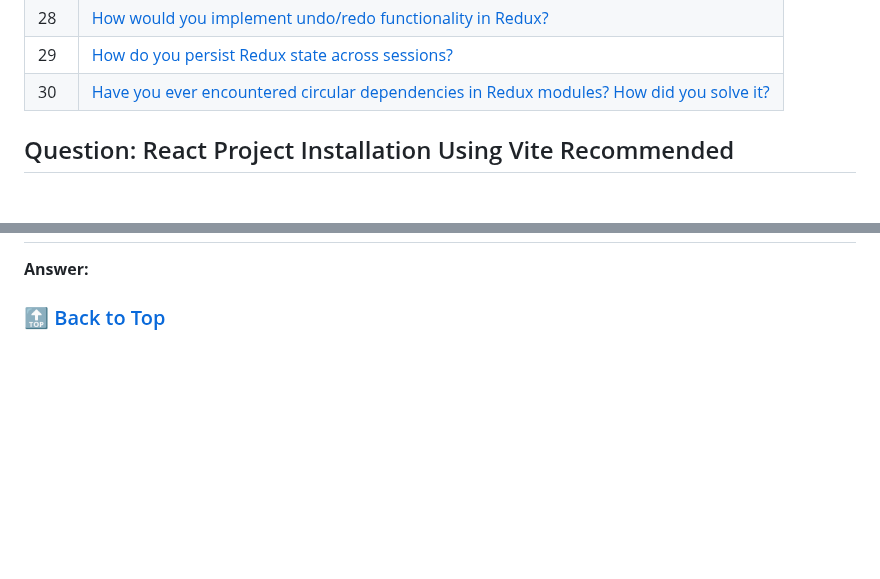
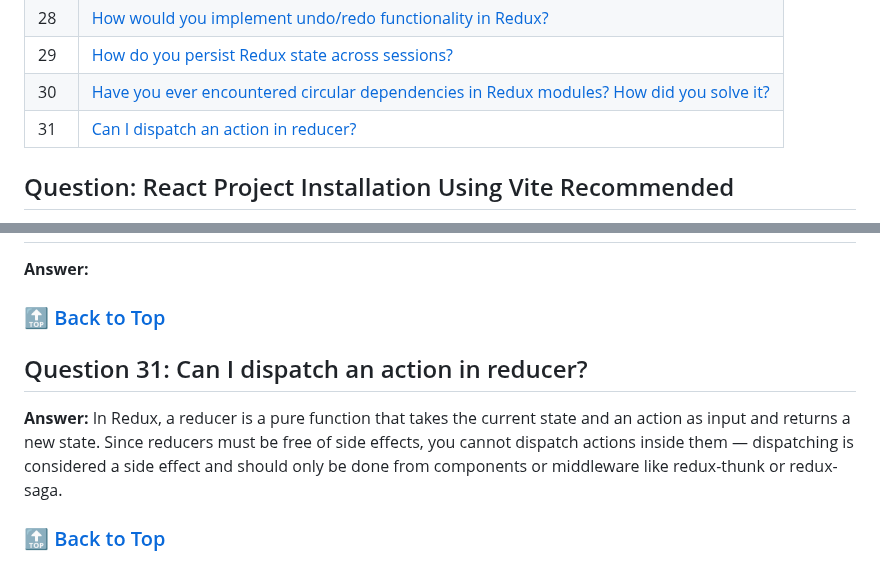
Before and after one commit to hritikpatidar/React-JavaScript-interview-questions, a Markdown page: README.md, 2 parts joined by grey strips. GitHub-like rendering; blank space fills up the shorter version.

Commit message:
new question add

```diff
--- a/README.md
+++ b/README.md
@@ -70,6 +70,7 @@
 | 28  | [How would you implement undo/redo functionality in Redux?](#question-28-how-would-you-implement-undoredo-functionality-in-redux)                   |
 | 29  | [How do you persist Redux state across sessions?](#question-29-how-do-you-persist-redux-state-across-sessions)                   |
 | 30  | [Have you ever encountered circular dependencies in Redux modules? How did you solve it?](#question-30-have-you-ever-encountered-circular-dependencies-in-redux-modules-how-did-you-solve-it)                   |
+| 31  | [Can I dispatch an action in reducer?](#question-31-can-i-dispatch-an-action-in-reducer)                   |
 
 
 
@@ -1418,3 +1419,10 @@ console.log(store.getState()); // Access the current state
 **Answer:**
 
 ### [🔝 Back to Top](#redux-questions)
+
+
+
+## Question 31: Can I dispatch an action in reducer?
+**Answer:** In Redux, a reducer is a pure function that takes the current state and an action as input and returns a new state. Since reducers must be free of side effects, you cannot dispatch actions inside them — dispatching is considered a side effect and should only be done from components or middleware like redux-thunk or redux-saga.
+
+### [🔝 Back to Top](#redux-questions)
```
